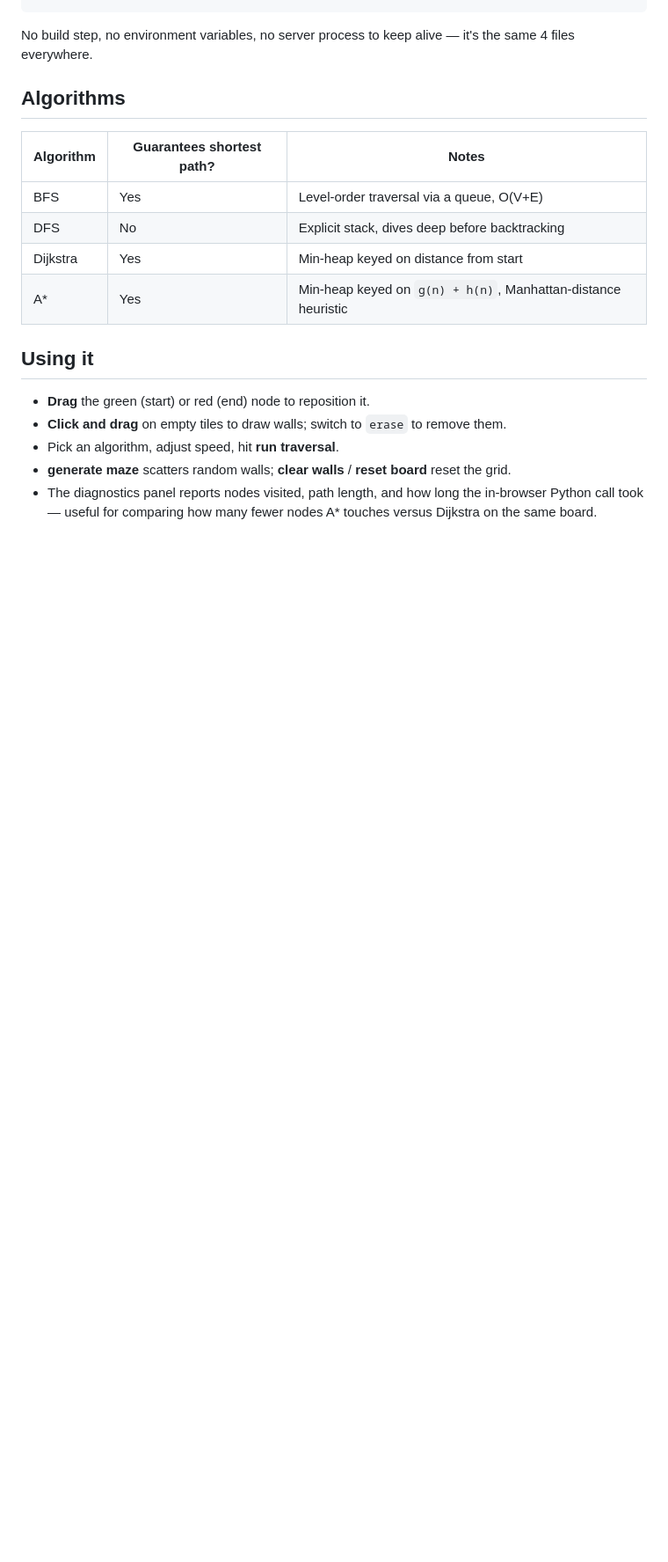
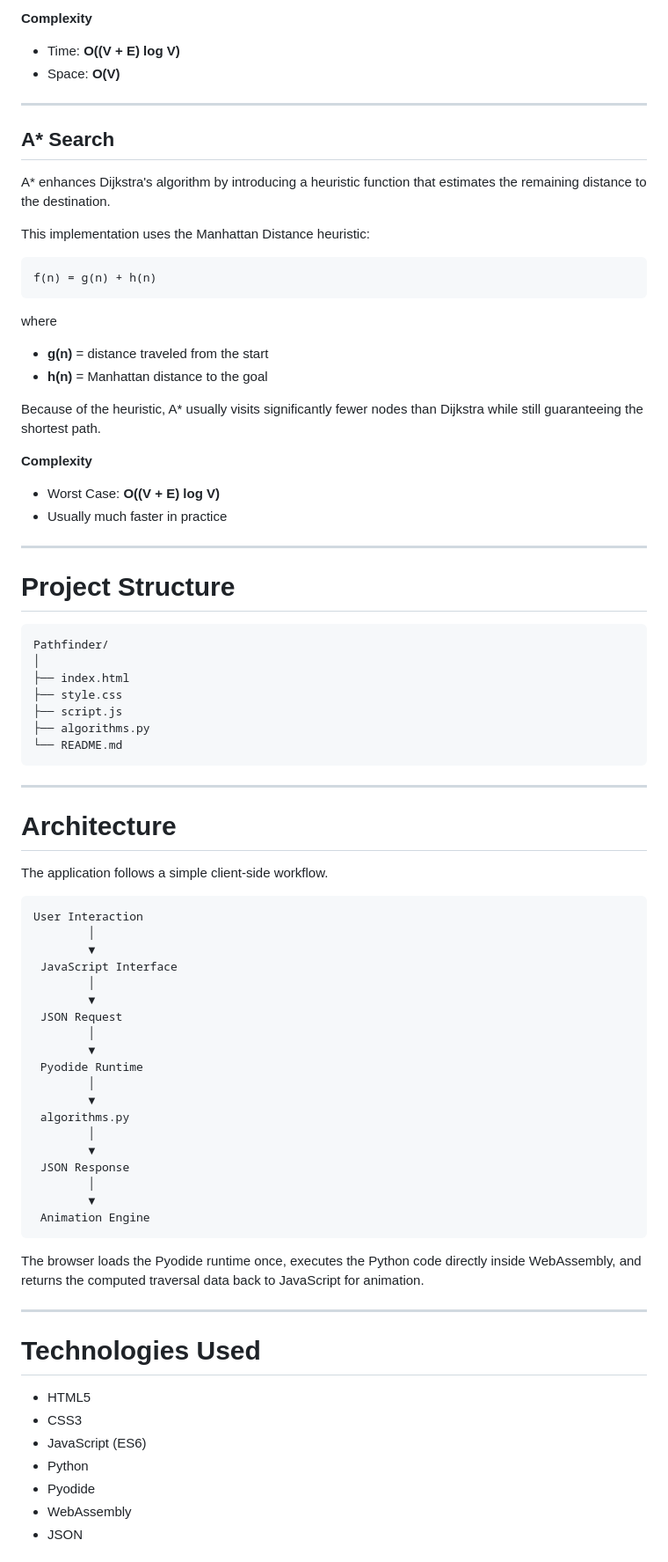
Before and after one commit to Sakshamsingh45/Path_finding_visualizer, a Markdown page: README.md, the part around one of its changes. Shown at 88% size. GitHub-like rendering; blank space fills up the shorter version.

Commit message:
Revise README for clarity and detail
Updated README to enhance project description and user instructions.

````diff
--- a/README.md
+++ b/README.md
@@ -62,25 +77,85 @@ vercel
+**Complexity**
+
+- Time: **O((V + E) log V)**
+- Space: **O(V)**
+
+---
+
+## A* Search
+
+A* enhances Dijkstra's algorithm by introducing a heuristic function that estimates the remaining distance to the destination.
+
+This implementation uses the Manhattan Distance heuristic:
+
+```
+f(n) = g(n) + h(n)
 ```
 
-No build step, no environment variables, no server process to keep alive —
-it's the same 4 files everywhere.
+where
 
-## Algorithms
+- **g(n)** = distance traveled from the start
+- **h(n)** = Manhattan distance to the goal
 
-| Algorithm | Guarantees shortest path? | Notes |
-|---|---|---|
-| BFS | Yes | Level-order traversal via a queue, O(V+E) |
-| DFS | No | Explicit stack, dives deep before backtracking |
-| Dijkstra | Yes | Min-heap keyed on distance from start |
-| A* | Yes | Min-heap keyed on `g(n) + h(n)`, Manhattan-distance heuristic |
+Because of the heuristic, A* usually visits significantly fewer nodes than Dijkstra while still guaranteeing the shortest path.
 
-## Using it
+**Complexity**
 
-- **Drag** the green (start) or red (end) node to reposition it.
-- **Click and drag** on empty tiles to draw walls; switch to `erase` to
-  remove them.
-- Pick an algorithm, adjust speed, hit **run traversal**.
-- **generate maze** scatters random walls; **clear walls** / **reset board**
-  reset the grid.
-- The diagnostics panel reports nodes visited, path length, and how long the
-  in-browser Python call took — useful for comparing how many fewer nodes
-  A* touches versus Dijkstra on the same board.
+- Worst Case: **O((V + E) log V)**
+- Usually much faster in practice
+
+---
+
+# Project Structure
+
+```
+Pathfinder/
+│
+├── index.html
+├── style.css
+├── script.js
+├── algorithms.py
+└── README.md
+```
+
+---
+
+# Architecture
+
+The application follows a simple client-side workflow.
+
+```
+User Interaction
+        │
+        ▼
+ JavaScript Interface
+        │
+        ▼
+ JSON Request
+        │
+        ▼
+ Pyodide Runtime
+        │
+        ▼
+ algorithms.py
+        │
+        ▼
+ JSON Response
+        │
+        ▼
+ Animation Engine
+```
+
+The browser loads the Pyodide runtime once, executes the Python code directly inside WebAssembly, and returns the computed traversal data back to JavaScript for animation.
+
+---
+
+# Technologies Used
+
+- HTML5
+- CSS3
+- JavaScript (ES6)
+- Python
+- Pyodide
+- WebAssembly
+- JSON
+
````
Also changed, not shown: other parts of README.md (+129 -49 lines).
